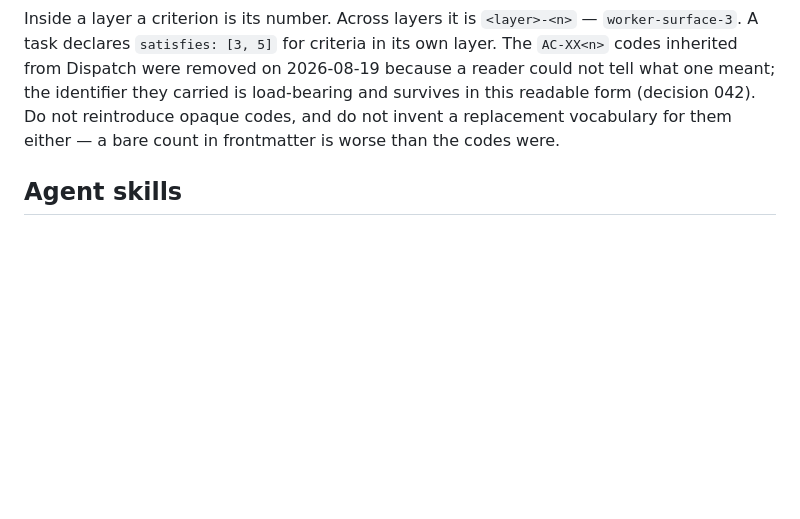
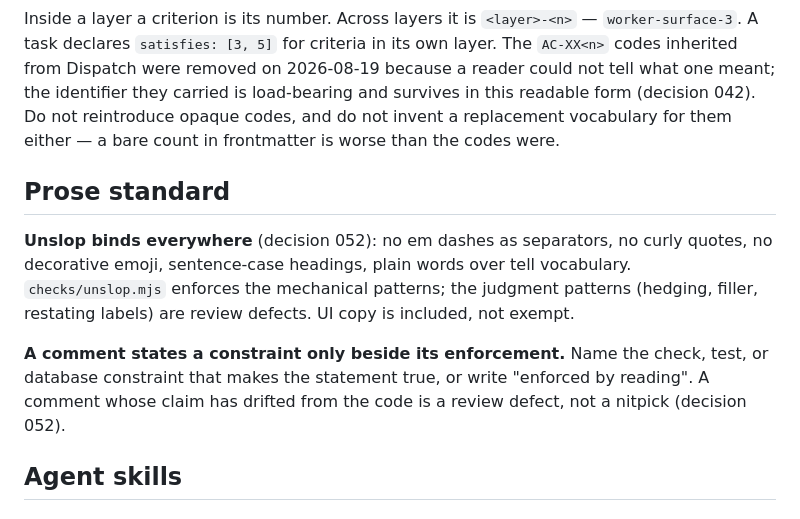
Before and after one commit to hiregrain/identity, a Markdown page: CLAUDE.md, the part around the change. GitHub-like rendering; blank space fills up the shorter version.

Commit message:
docs: prose standard and the constraint-comment rule (decision 052)
Co-Authored-By: Claude Opus 5 <noreply@anthropic.com>

```diff
--- a/CLAUDE.md
+++ b/CLAUDE.md
@@ -170,6 +170,19 @@ load-bearing and survives in this readable form (decision 042). Do not
 reintroduce opaque codes, and do not invent a replacement vocabulary for them
 either — a bare count in frontmatter is worse than the codes were.
 
+## Prose standard
+
+**Unslop binds everywhere** (decision 052): no em dashes as separators, no
+curly quotes, no decorative emoji, sentence-case headings, plain words over
+tell vocabulary. `checks/unslop.mjs` enforces the mechanical patterns; the
+judgment patterns (hedging, filler, restating labels) are review defects.
+UI copy is included, not exempt.
+
+**A comment states a constraint only beside its enforcement.** Name the
+check, test, or database constraint that makes the statement true, or
+write "enforced by reading". A comment whose claim has drifted from the
+code is a review defect, not a nitpick (decision 052).
+
 ## Agent skills
 
 ### Issue tracker
```
